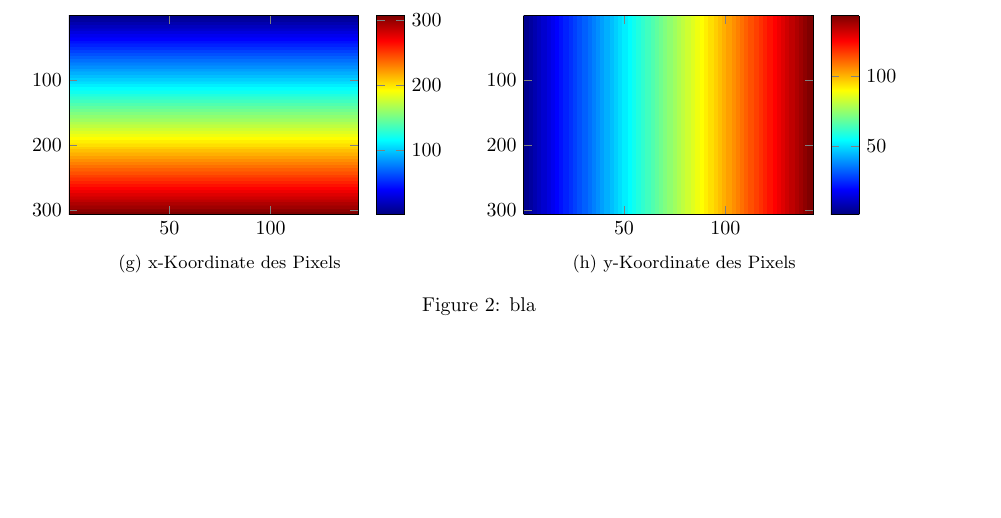
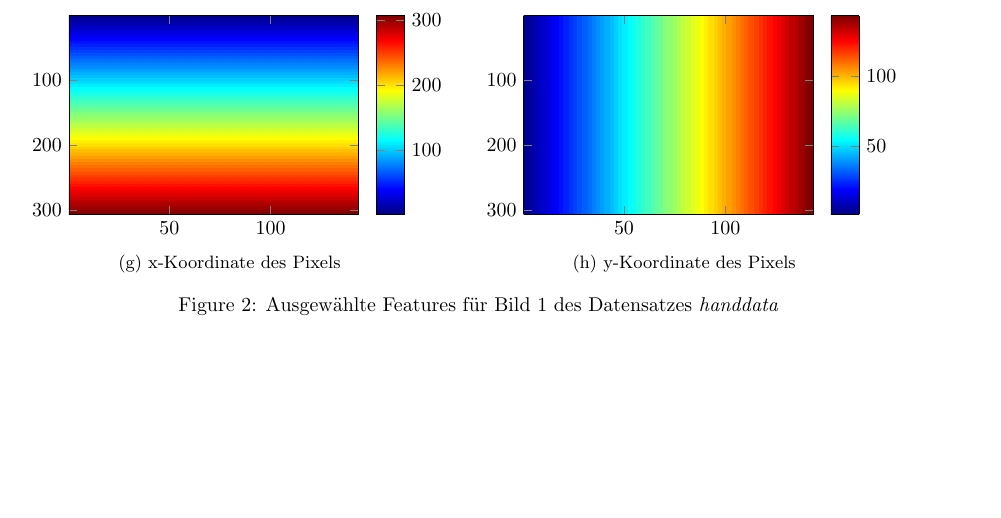
Before and after one commit to HannaHuber/MedBV53, a LaTeX document (UE 2/docu.tex): part of page 4 of 6, cut so that both start at the same text. Compiled offline with pdfLaTeX.

Commit message:
Feature-Bildunterschrift + Verweis auf Datensatz

```diff
--- a/UE 2/docu.tex
+++ b/UE 2/docu.tex
@@ -134,7 +134,7 @@
 									\caption{y-Koordinate des Pixels}
 									\label{fig:y}
 								\end{subfigure}
-							\caption{bla}
+							\caption{Ausgewählte Features für Bild 1 des Datensatzes \textit{handdata}}
 							\label{fig:featurePlot}
 						\end{figure}
 
```
Also changed, not shown: UE 2/docu.pdf, UE 2/docu.tex (2 more changed lines).
